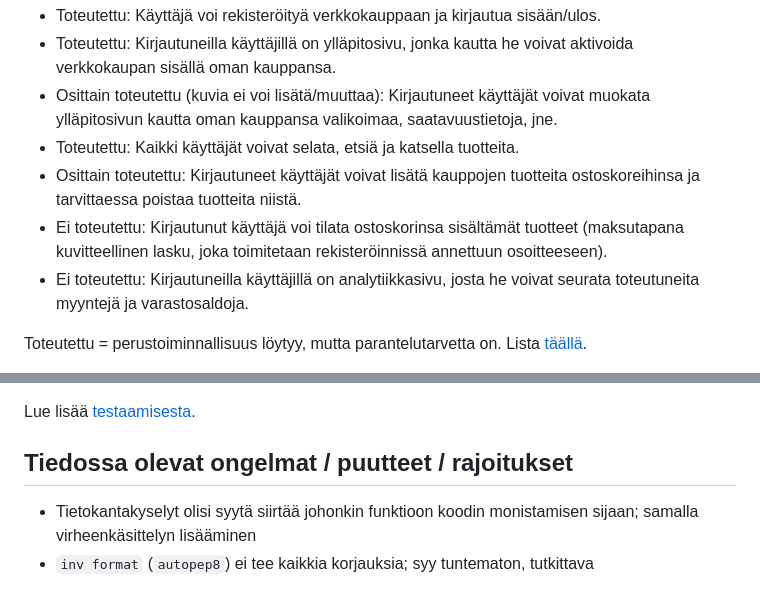
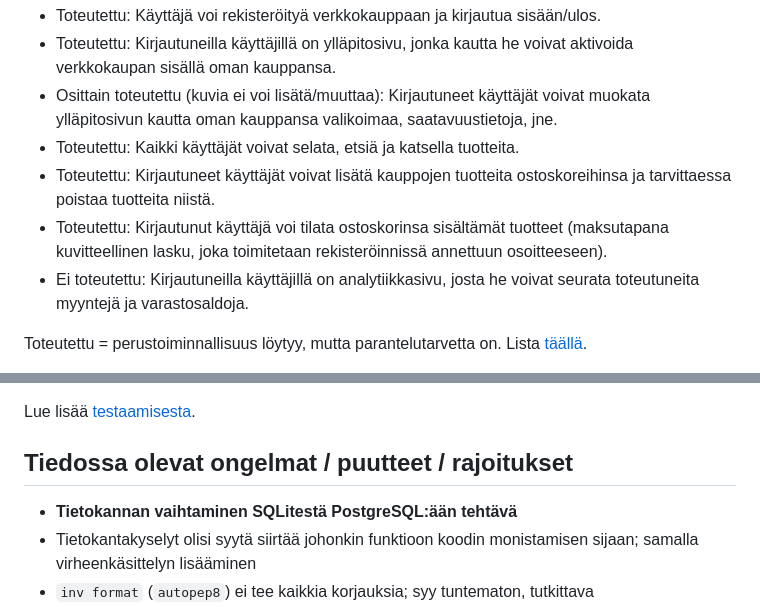
Before and after one commit to Aurala/tsoha-harjoitustyo, a Markdown page: README.md, 2 parts joined by grey strips. Rendered like a GitHub page.

Commit message:
Documentation updated

```diff
--- a/README.md
+++ b/README.md
@@ -12,8 +12,8 @@ Harjoitustyössä toteutan Flaskilla yksinkertaisen Ostoskeskus-nimisen verkkoka
 - Toteutettu: Kirjautuneilla käyttäjillä on ylläpitosivu, jonka kautta he voivat aktivoida verkkokaupan sisällä oman kauppansa.
 - Osittain toteutettu (kuvia ei voi lisätä/muuttaa): Kirjautuneet käyttäjät voivat muokata ylläpitosivun kautta oman kauppansa valikoimaa, saatavuustietoja, jne.
 - Toteutettu: Kaikki käyttäjät voivat selata, etsiä ja katsella tuotteita.
-- Osittain toteutettu: Kirjautuneet käyttäjät voivat lisätä kauppojen tuotteita ostoskoreihinsa ja tarvittaessa poistaa tuotteita niistä.
-- Ei toteutettu: Kirjautunut käyttäjä voi tilata ostoskorinsa sisältämät tuotteet (maksutapana kuvitteellinen lasku, joka toimitetaan rekisteröinnissä annettuun osoitteeseen).
+- Toteutettu: Kirjautuneet käyttäjät voivat lisätä kauppojen tuotteita ostoskoreihinsa ja tarvittaessa poistaa tuotteita niistä.
+- Toteutettu: Kirjautunut käyttäjä voi tilata ostoskorinsa sisältämät tuotteet (maksutapana kuvitteellinen lasku, joka toimitetaan rekisteröinnissä annettuun osoitteeseen).
 - Ei toteutettu: Kirjautuneilla käyttäjillä on analytiikkasivu, josta he voivat seurata toteutuneita myyntejä ja varastosaldoja.
 
 Toteutettu = perustoiminnallisuus löytyy, mutta parantelutarvetta on. Lista [täällä](#tiedossa-olevat-ongelmat--puutteet--rajoitukset).
@@ -76,6 +76,7 @@ Lue lisää [testaamisesta](documentation/testaaminen.md).
 
 ## Tiedossa olevat ongelmat / puutteet / rajoitukset
 
+- **Tietokannan vaihtaminen SQLitestä PostgreSQL:ään tehtävä**
 - Tietokantakyselyt olisi syytä siirtää johonkin funktioon koodin monistamisen sijaan; samalla virheenkäsittelyn lisääminen
 - `inv format` (`autopep8`) ei tee kaikkia korjauksia; syy tuntematon, tutkittava
 - Etusivulla tuotteiden linkit puuttuvat
```
